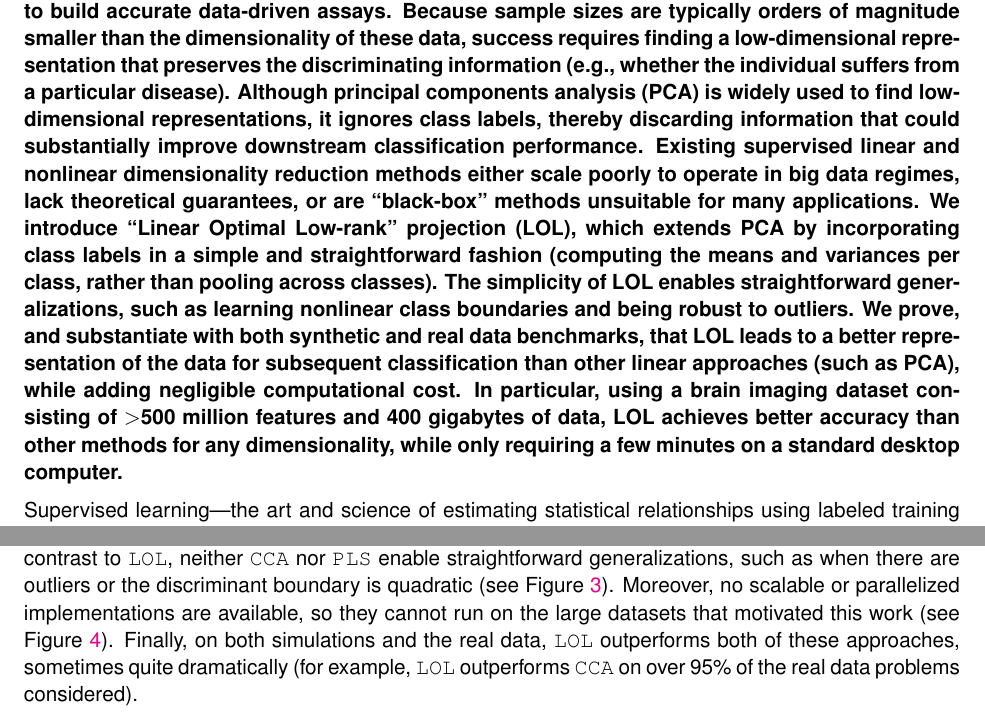
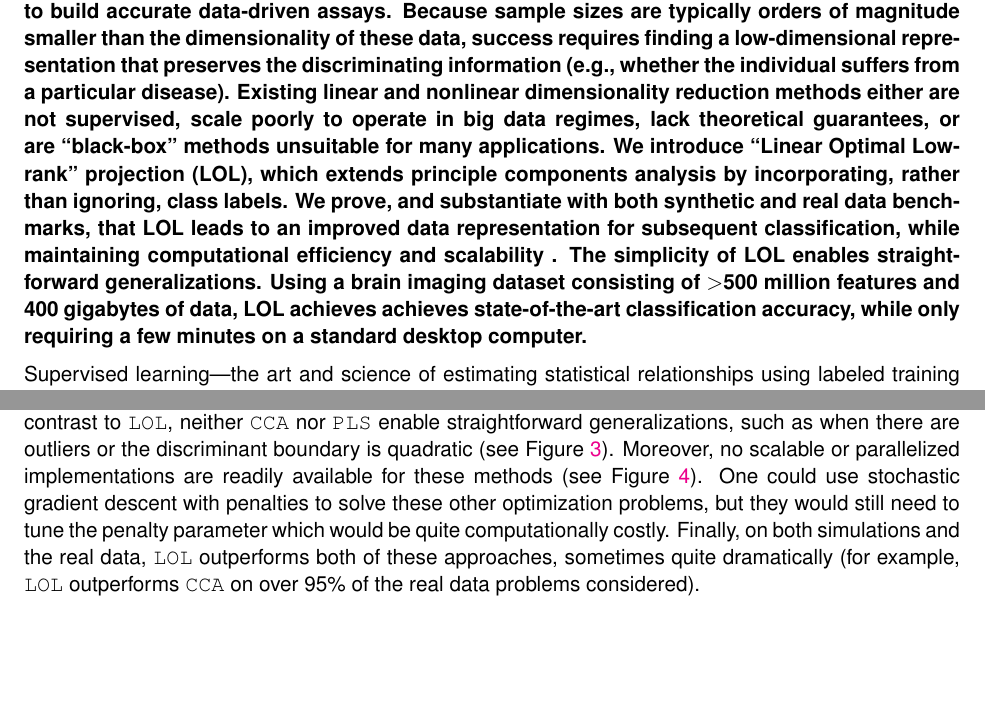
Before and after one commit to jovo/lol_v2, a LaTeX document (LOL.tex): two parts of pages 1 and 10 of 36, joined at a grey line, cut so that both start at the same text, the shorter picture padded with empty space. Compiled offline with pdfLaTeX.

Commit message:
addressed comments

```diff
--- a/LOL.tex
+++ b/LOL.tex
@@ -55,10 +55,12 @@ Mauro Maggioni
 
 
 \textbf{%
-To solve key biomedical problems, experimentalists now routinely measure millions or billions of features (dimensions) per sample, with the hope that data science techniques will be able to build  accurate data-driven assays.  Because  sample sizes are typically  orders of magnitude smaller than the dimensionality of these data, success requires finding a low-dimensional representation that preserves the discriminating information (e.g., whether the individual suffers from a particular disease). Although principal components analysis (PCA) is widely used to find low-dimensional representations, it ignores class labels, thereby discarding information that could substantially improve downstream classification performance.
-Existing supervised linear  and nonlinear dimensionality reduction methods either  scale poorly to operate in big data regimes, lack theoretical guarantees, or are  ``black-box'' methods unsuitable for many applications.
-We introduce ``Linear Optimal Low-rank'' projection (LOL), which extends PCA by incorporating class labels in a simple and straightforward fashion (computing the means and variances per class, rather than pooling across classes). The simplicity of LOL enables straightforward generalizations, such as learning nonlinear class boundaries and being robust to outliers.
-We prove, and substantiate with both synthetic and real data benchmarks, that LOL leads to a better representation of the data for subsequent classification than other linear approaches (such as PCA), while adding negligible computational cost.  In particular, using a  brain imaging dataset consisting of $>$500 million features and 400 gigabytes of data,  LOL achieves better accuracy  than other methods for any dimensionality, while only requiring a few minutes on a standard  desktop computer.
+To solve key biomedical problems, experimentalists now routinely measure millions or billions of features (dimensions) per sample, with the hope that data science techniques will be able to build  accurate data-driven assays.  Because  sample sizes are typically  orders of magnitude smaller than the dimensionality of these data, success requires finding a low-dimensional representation that preserves the discriminating information (e.g., whether the individual suffers from a particular disease).
+Existing  linear  and nonlinear dimensionality reduction methods either are not supervised,  scale poorly to operate in big data regimes, lack theoretical guarantees, or are  ``black-box'' methods unsuitable for many applications.
+We introduce ``Linear Optimal Low-rank'' projection (LOL), which extends principle components analysis by incorporating, rather than ignoring, class labels.
+We prove, and substantiate with both synthetic and real data benchmarks, that LOL leads to an improved data representation  for subsequent classification, while maintaining computational efficiency and scalability .
+The simplicity of LOL enables straightforward generalizations.
+Using a  brain imaging dataset consisting of $>$500 million features and 400 gigabytes of data,  LOL achieves achieves state-of-the-art classification accuracy, while only requiring a few minutes on a standard  desktop computer.
 }
 % To solve key biomedical issues, experimentalists now routinely measure millions or billions of features (dimensions) per individual, with the hope that machine learning techniques will be able to build an accurate data-driven assay. Because sample sizes are typically orders of magnitude smaller than the dimensionality of these data, success requires finding a low-dimensional representation that preserves the discriminating information (e.g., whether the individual suffers from a particular disease). Although principal components analysis (PCA) is widely used to find low-dimensional representations, it ignores class labels, thereby discarding information that could substantially improve downstream classification performance. We introduce "Linear Optimal Low-rank" projection (LOL), which extends PCA by incorporating class labels in a simple and straightforward fashion (computing the means and variances per class, rather than pooling across classes). The simplicity of LOL enables straightforward generalizations, such as learning nonlinear class boundaries and being robust to outliers. We prove, and substantiate with both synthetic and real data benchmarks, that LOL leads to a better representation of the data for subsequent classification than other linear approaches, while adding negligible computational cost. In particular, using a brain imaging dataset consisting of >500 million features and 400 gigabytes of data, LOL achieves better accuracy than other methods for any dimensionality, while only requiring a few minutes on a standard desktop computer.
 
@@ -470,6 +474,6 @@ In particular, \Lol~uses both the difference of the means and the class-centered
 Our open source implementation optimally scales to terabyte datasets. Moreover, the intuition can be extended for both hypothesis testing and regression  (see Appendix \ref{sec:other} for additional numerical examples in these settings).
 
-Two commonly applied approaches in these settings are partial least squares (\Pls) and canonical correlation analysis (\Cca). \Cca~is equivalent to \Lda~whenever $p>n$, which is not of interest here (but see Appendix \ref{sec:cca} for proof).  When $p\le n$, \Cca~and \Lda~are not equivalent; however, in such settings, \Cca~exhibits the ``maximal data piling problem''~\cite{maximum1}  (see Appendix~\ref{sec:cca} for details).  Specifically, all the points in each class are projected onto the exact same point. This results in severe overfitting of the data, yielding poor empirical performance in essentially all settings we considered here (the first dimension of \Cca~is typically worse even than the difference of the means).  While \Pls~does not exhibit these problems, it lacks strong theoretical guarantees and simple geometric intuition.  In contrast to \Lol, neither \Cca~nor \Pls~enable straightforward generalizations, such as when there are outliers or the discriminant boundary is quadratic (see Figure~\ref{f:properties}). Moreover, no scalable or parallelized implementations are available, so they cannot run on the large datasets that motivated this work (see Figure~\ref{f:speed}). Finally, on both simulations and the real data, \Lol~outperforms both of these approaches, sometimes quite dramatically (for example, \Lol~outperforms \Cca~on over 95\% of the real data problems considered).
+Two commonly applied approaches in these settings are partial least squares (\Pls) and canonical correlation analysis (\Cca). \Cca~is equivalent to \Lda~whenever $p>n$, which is not of interest here (but see Appendix \ref{sec:cca} for proof).  When $p\le n$, \Cca~and \Lda~are not equivalent; however, in such settings, \Cca~exhibits the ``maximal data piling problem''~\cite{maximum1}  (see Appendix~\ref{sec:cca} for details).  Specifically, all the points in each class are projected onto the exact same point. This results in severe overfitting of the data, yielding poor empirical performance in essentially all settings we considered here (the first dimension of \Cca~is typically worse even than the difference of the means).  While \Pls~does not exhibit these problems, it lacks strong theoretical guarantees and simple geometric intuition.  In contrast to \Lol, neither \Cca~nor \Pls~enable straightforward generalizations, such as when there are outliers or the discriminant boundary is quadratic (see Figure~\ref{f:properties}). Moreover, no scalable or parallelized implementations are readily available for these methods (see Figure~\ref{f:speed}). One could use stochastic gradient descent with penalties to solve these other optimization problems, but they would still need to tune the penalty parameter which would be quite computationally costly. Finally, on both simulations and the real data, \Lol~outperforms both of these approaches, sometimes quite dramatically (for example, \Lol~outperforms \Cca~on over 95\% of the real data problems considered).
 
 % \para{Related Work}
 %
```
Also changed, not shown: LOL.tex (6 more changed lines).
